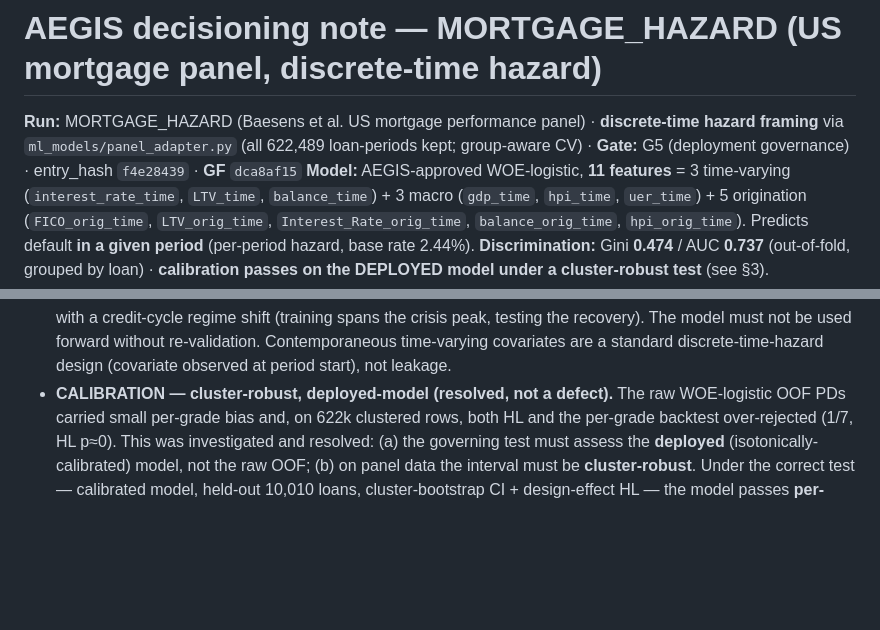
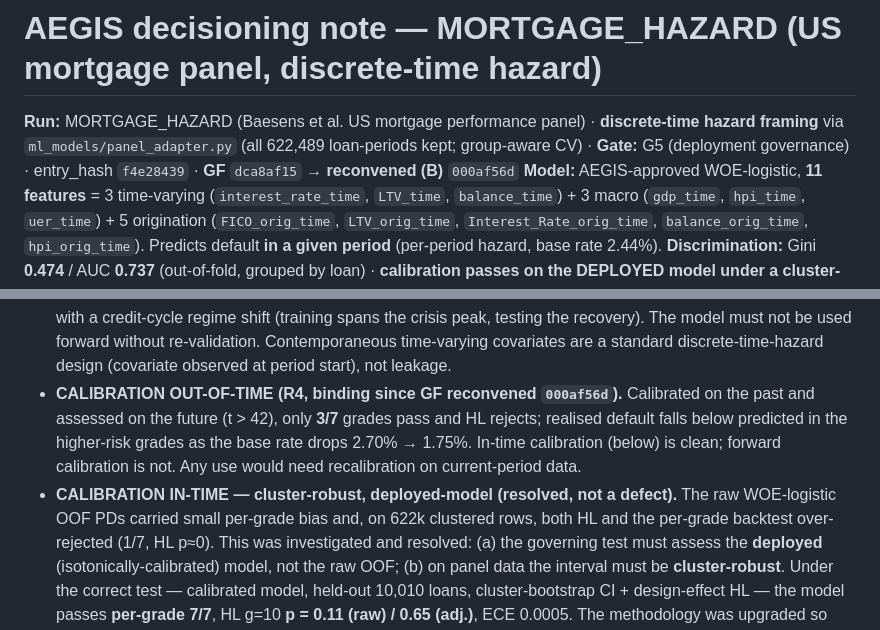
Before and after one commit to raviphdm23-a11y/banking-credit-risk, a Markdown page: paper analysis/draft one/AEGIS_MORTGAGE_HAZARD_CUTOFF_POLICY.md, 2 parts joined by grey strips. Drawn GitHub-style; blank space fills up the shorter version.

```diff
--- a/paper analysis/draft one/AEGIS_MORTGAGE_HAZARD_CUTOFF_POLICY.md
+++ b/paper analysis/draft one/AEGIS_MORTGAGE_HAZARD_CUTOFF_POLICY.md
@@ -2,7 +2,7 @@
 
 **Run:** MORTGAGE_HAZARD (Baesens et al. US mortgage performance panel) · **discrete-time hazard framing**
 via `ml_models/panel_adapter.py` (all 622,489 loan-periods kept; group-aware CV) · **Gate:** G5 (deployment
-governance) · entry_hash `f4e28439` · **GF** `dca8af15`
+governance) · entry_hash `f4e28439` · **GF** `dca8af15` → **reconvened (B)** `000af56d`
 **Model:** AEGIS-approved WOE-logistic, **11 features** = 3 time-varying (`interest_rate_time`, `LTV_time`,
 `balance_time`) + 3 macro (`gdp_time`, `hpi_time`, `uer_time`) + 5 origination (`FICO_orig_time`,
 `LTV_orig_time`, `Interest_Rate_orig_time`, `balance_orig_time`, `hpi_orig_time`). Predicts default **in a
@@ -48,7 +48,11 @@ PD threshold** — exogenous, not derived here.
   (training spans the crisis peak, testing the recovery). The model must not be
   used forward without re-validation. Contemporaneous time-varying covariates are a standard
   discrete-time-hazard design (covariate observed at period start), not leakage.
-- **CALIBRATION — cluster-robust, deployed-model (resolved, not a defect).** The raw WOE-logistic OOF PDs
+- **CALIBRATION OUT-OF-TIME (R4, binding since GF reconvened `000af56d`).** Calibrated on the past and
+  assessed on the future (t > 42), only **3/7** grades pass and HL rejects; realised default falls below
+  predicted in the higher-risk grades as the base rate drops 2.70% → 1.75%. In-time calibration (below) is
+  clean; forward calibration is not. Any use would need recalibration on current-period data.
+- **CALIBRATION IN-TIME — cluster-robust, deployed-model (resolved, not a defect).** The raw WOE-logistic OOF PDs
   carried small per-grade bias and, on 622k clustered rows, both HL and the per-grade backtest over-rejected
   (1/7, HL p≈0). This was investigated and resolved: (a) the governing test must assess the **deployed**
   (isotonically-calibrated) model, not the raw OOF; (b) on panel data the interval must be **cluster-robust**.
```
Also changed, not shown: paper analysis/draft one/AEGIS_RUN_MORTGAGE_HAZARD.md (+22 -4 lines), paper analysis/draft one/RESULTS_LOG.md (+3 -1 lines).
